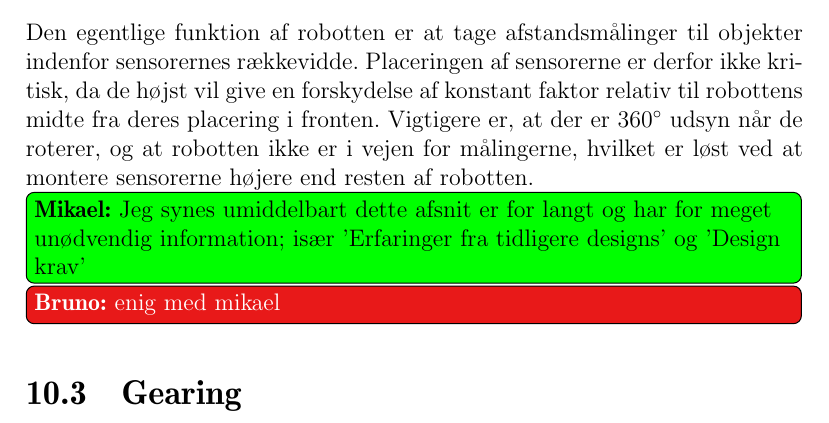
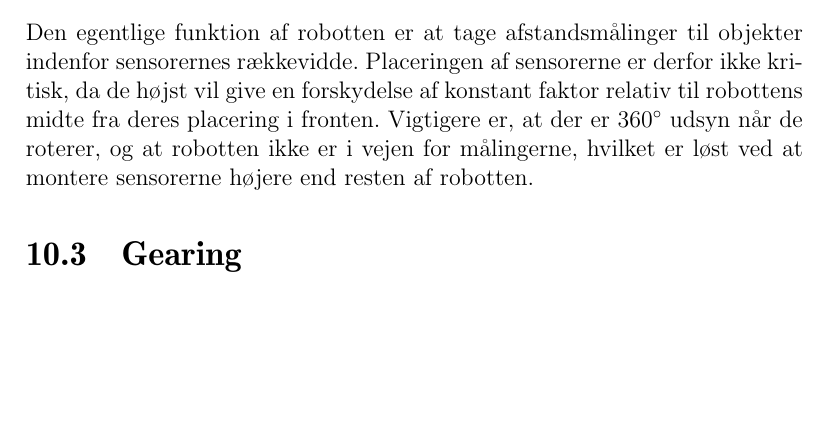
Before and after one commit to Thalmann/sw505-rapport, a LaTeX thesis (main.tex, which reads indhold/robot.tex): part of page 73 of 114 before the commit and part of page 73 of 113 after it, cut so that both start at the same text, the shorter picture padded with empty space. Compiled offline with pdfLaTeX.

Commit message:
fjernet todos

```diff
--- a/indhold/robot.tex
+++ b/indhold/robot.tex
@@ -40,5 +40,3 @@ Valget af et hjul til at udføre en sådan funktion er forholdsvis begrænset i
 Den egentlige funktion af robotten er at tage afstandsmålinger til objekter indenfor sensorernes rækkevidde.
 Placeringen af sensorerne er derfor ikke kritisk, da de højst vil give en forskydelse af konstant faktor relativ til robottens midte fra deres placering i fronten.
 Vigtigere er, at der er 360\degree~udsyn når de roterer, og at robotten ikke er i vejen for målingerne, hvilket er løst ved at montere sensorerne højere end resten af robotten.
-\mikael{Jeg synes umiddelbart dette afsnit er for langt og har for meget unødvendig information; især 'Erfaringer fra tidligere designs' og 'Design krav'}
-\bruno{enig med mikael}
```
